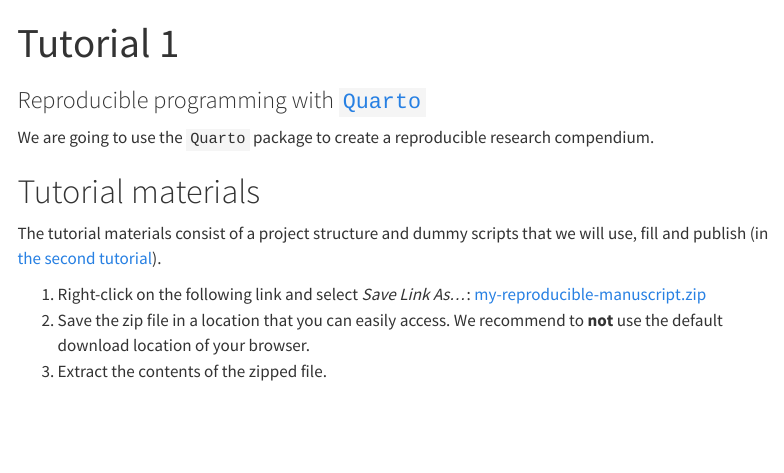
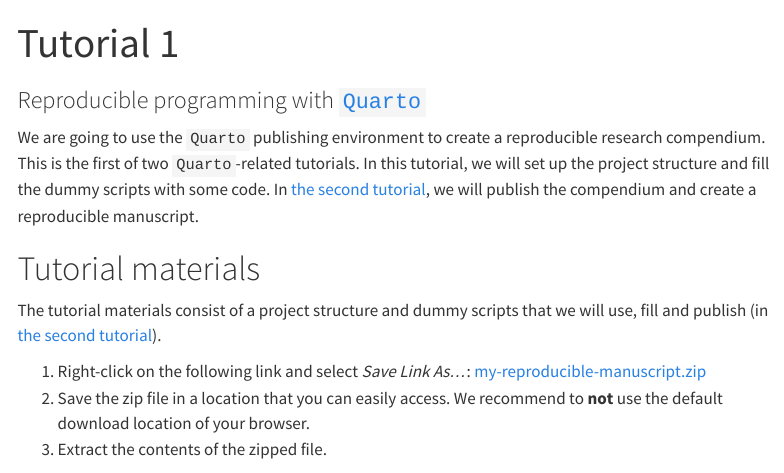
Before and after one commit to gerkovink/reprodev, a Quarto document (tutorial_1.qmd): the page in a window 1100 px wide, from its top. Rendered offline with R 4.5, knitr and Pandoc in place of Quarto, with nearby package versions; menus at the side of the page are left out.

Commit message:
update site

```diff
--- a/tutorial_1.qmd
+++ b/tutorial_1.qmd
@@ -4,7 +4,7 @@
 editor: source
 ---
 
-We are going to use the `Quarto` package to create a reproducible research compendium.
+We are going to use the `Quarto` publishing environment to create a reproducible research compendium. This is the first of two `Quarto`-related tutorials. In this tutorial, we will set up the project structure and fill the dummy scripts with some code. In [the second tutorial](tutorial_2.html), we will publish the compendium and create a reproducible manuscript.
 
 # Tutorial materials
 The tutorial materials consist of a project structure and dummy scripts that we will use, fill and publish (in [the second tutorial](_site/tutorial_2.html)).
```
Also changed, not shown: docs/search.json, 4 other files.
